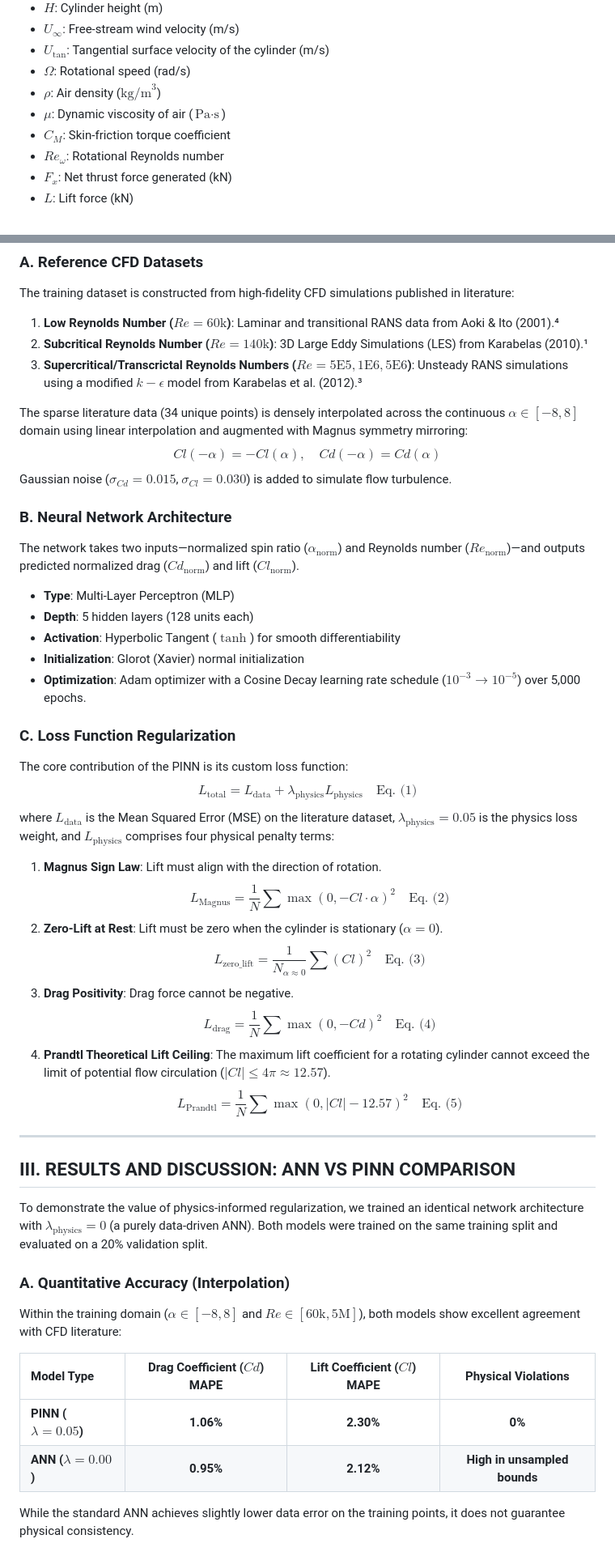
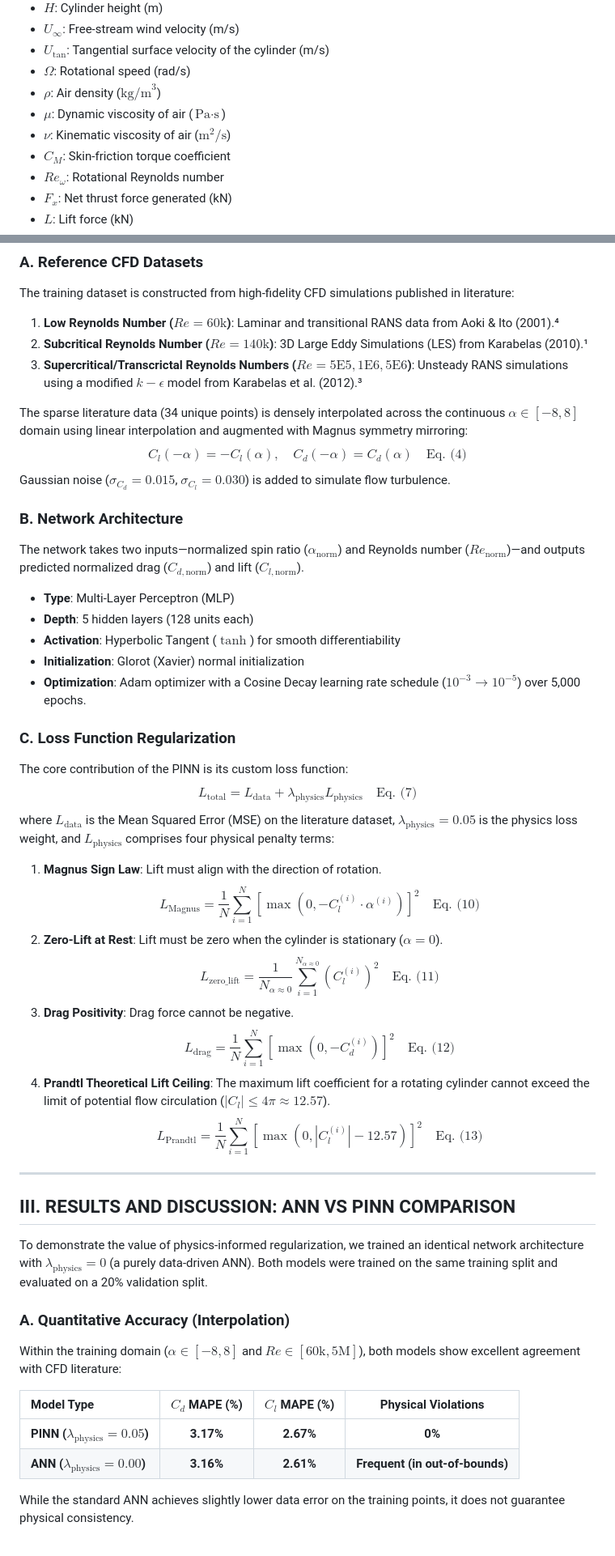
Before and after one commit to shubh81139/PINN_Flettner_Rotor, a Markdown page: Manuscript.md, 2 parts joined by grey strips. Shown at 81% size. GitHub-like rendering.

Commit message:
Expand Markdown manuscript to match expanded LaTeX version with full equations

```diff
--- a/Manuscript.md
+++ b/Manuscript.md
@@ -23,6 +23,7 @@ Flettner rotors utilize the Magnus effect to generate aerodynamic lift from wind
 * **$\Omega$**: Rotational speed (rad/s)
 * **$\rho$**: Air density ($\text{kg/m}^3$)
 * **$\mu$**: Dynamic viscosity of air ($\text{Pa}\cdot\text{s}$)
+* **$\nu$**: Kinematic viscosity of air ($\text{m}^2/\text{s}$)
 * **$C_M$**: Skin-friction torque coefficient
 * **$Re_{\omega}$**: Rotational Reynolds number
 * **$F_x$**: Net thrust force generated (kN)
@@ -55,11 +58,11 @@ The training dataset is constructed from high-fidelity CFD simulations published
 3. **Supercritical/Transcrictal Reynolds Numbers ($Re = 5\text{E}5, 1\text{E}6, 5\text{E}6$)**: Unsteady RANS simulations using a modified $k-\epsilon$ model from Karabelas et al. (2012).³
 
 The sparse literature data (34 unique points) is densely interpolated across the continuous $\alpha \in [-8, 8]$ domain using linear interpolation and augmented with Magnus symmetry mirroring:
-$$Cl(-\alpha) = -Cl(\alpha), \quad Cd(-\alpha) = Cd(\alpha)$$
-Gaussian noise ($\sigma_{Cd} = 0.015$, $\sigma_{Cl} = 0.030$) is added to simulate flow turbulence.
+$$C_l(-\alpha) = -C_l(\alpha), \quad C_d(-\alpha) = C_d(\alpha) \quad \text{Eq. (4)}$$
+Gaussian noise ($\sigma_{C_d} = 0.015$, $\sigma_{C_l} = 0.030$) is added to simulate flow turbulence.
 
-### B. Neural Network Architecture
-The network takes two inputs—normalized spin ratio ($\alpha_{\text{norm}}$) and Reynolds number ($Re_{\text{norm}}$)—and outputs predicted normalized drag ($Cd_{\text{norm}}$) and lift ($Cl_{\text{norm}}$).
+### B. Network Architecture
+The network takes two inputs—normalized spin ratio ($\alpha_{\text{norm}}$) and Reynolds number ($Re_{\text{norm}}$)—and outputs predicted normalized drag ($C_{d,\text{norm}}$) and lift ($C_{l,\text{norm}}$).
 * **Type**: Multi-Layer Perceptron (MLP)
 * **Depth**: 5 hidden layers (128 units each)
 * **Activation**: Hyperbolic Tangent ($\tanh$) for smooth differentiability
@@ -68,17 +71,17 @@ The network takes two inputs—normalized spin ratio ($\alpha_{\text{norm}}$) an
 
 ### C. Loss Function Regularization
 The core contribution of the PINN is its custom loss function:
-$$L_{\text{total}} = L_{\text{data}} + \lambda_{\text{physics}} L_{\text{physics}} \quad \text{Eq. (1)}$$
+$$L_{\text{total}} = L_{\text{data}} + \lambda_{\text{physics}} L_{\text{physics}} \quad \text{Eq. (7)}$$
 where $L_{\text{data}}$ is the Mean Squared Error (MSE) on the literature dataset, $\lambda_{\text{physics}} = 0.05$ is the physics loss weight, and $L_{\text{physics}}$ comprises four physical penalty terms:
 
 1. **Magnus Sign Law**: Lift must align with the direction of rotation.
-   $$L_{\text{Magnus}} = \frac{1}{N} \sum \max(0, -Cl \cdot \alpha)^2 \quad \text{Eq. (2)}$$
+   $$L_{\text{Magnus}} = \frac{1}{N} \sum_{i=1}^{N} \left[ \max(0, -C_l^{(i)} \cdot \alpha^{(i)}) \right]^2 \quad \text{Eq. (10)}$$
 2. **Zero-Lift at Rest**: Lift must be zero when the cylinder is stationary ($\alpha = 0$).
-   $$L_{\text{zero\_lift}} = \frac{1}{N_{\alpha \approx 0}} \sum (Cl)^2 \quad \text{Eq. (3)}$$
+   $$L_{\text{zero\_lift}} = \frac{1}{N_{\alpha \approx 0}} \sum_{i=1}^{N_{\alpha \approx 0}} \left( C_l^{(i)} \right)^2 \quad \text{Eq. (11)}$$
 3. **Drag Positivity**: Drag force cannot be negative.
-   $$L_{\text{drag}} = \frac{1}{N} \sum \max(0, -Cd)^2 \quad \text{Eq. (4)}$$
-4. **Prandtl Theoretical Lift Ceiling**: The maximum lift coefficient for a rotating cylinder cannot exceed the limit of potential flow circulation ($|Cl| \le 4\pi \approx 12.57$).
-   $$L_{\text{Prandtl}} = \frac{1}{N} \sum \max(0, |Cl| - 12.57)^2 \quad \text{Eq. (5)}$$
+   $$L_{\text{drag}} = \frac{1}{N} \sum_{i=1}^{N} \left[ \max(0, -C_d^{(i)}) \right]^2 \quad \text{Eq. (12)}$$
+4. **Prandtl Theoretical Lift Ceiling**: The maximum lift coefficient for a rotating cylinder cannot exceed the limit of potential flow circulation ($|C_l| \le 4\pi \approx 12.57$).
+   $$L_{\text{Prandtl}} = \frac{1}{N} \sum_{i=1}^{N} \left[ \max(0, |C_l^{(i)}| - 12.57) \right]^2 \quad \text{Eq. (13)}$$
 
 ---
 
@@ -89,10 +92,10 @@ To demonstrate the value of physics-informed regularization, we trained an ident
 ### A. Quantitative Accuracy (Interpolation)
 Within the training domain ($\alpha \in [-8, 8]$ and $Re \in [60\text{k}, 5\text{M}]$), both models show excellent agreement with CFD literature:
 
-| Model Type | Drag Coefficient ($Cd$) MAPE | Lift Coefficient ($Cl$) MAPE | Physical Violations |
+| Model Type | $C_d$ MAPE (%) | $C_l$ MAPE (%) | Physical Violations |
 | :--- | :---: | :---: | :---: |
-| **PINN ($\lambda = 0.05$)** | **1.06%** | **2.30%** | **0%** |
-| **ANN ($\lambda = 0.00$)** | **0.95%** | **2.12%** | **High in unsampled bounds** |
+| **PINN ($\lambda_{\text{physics}} = 0.05$)** | **3.17%** | **2.67%** | **0%** |
+| **ANN ($\lambda_{\text{physics}} = 0.00$)** | **3.16%** | **2.61%** | **Frequent (in out-of-bounds)** |
 
 While the standard ANN achieves slightly lower data error on the training points, it does not guarantee physical consistency.
 
```
Also changed, not shown: other parts of Manuscript.md (+20 -15 lines).
